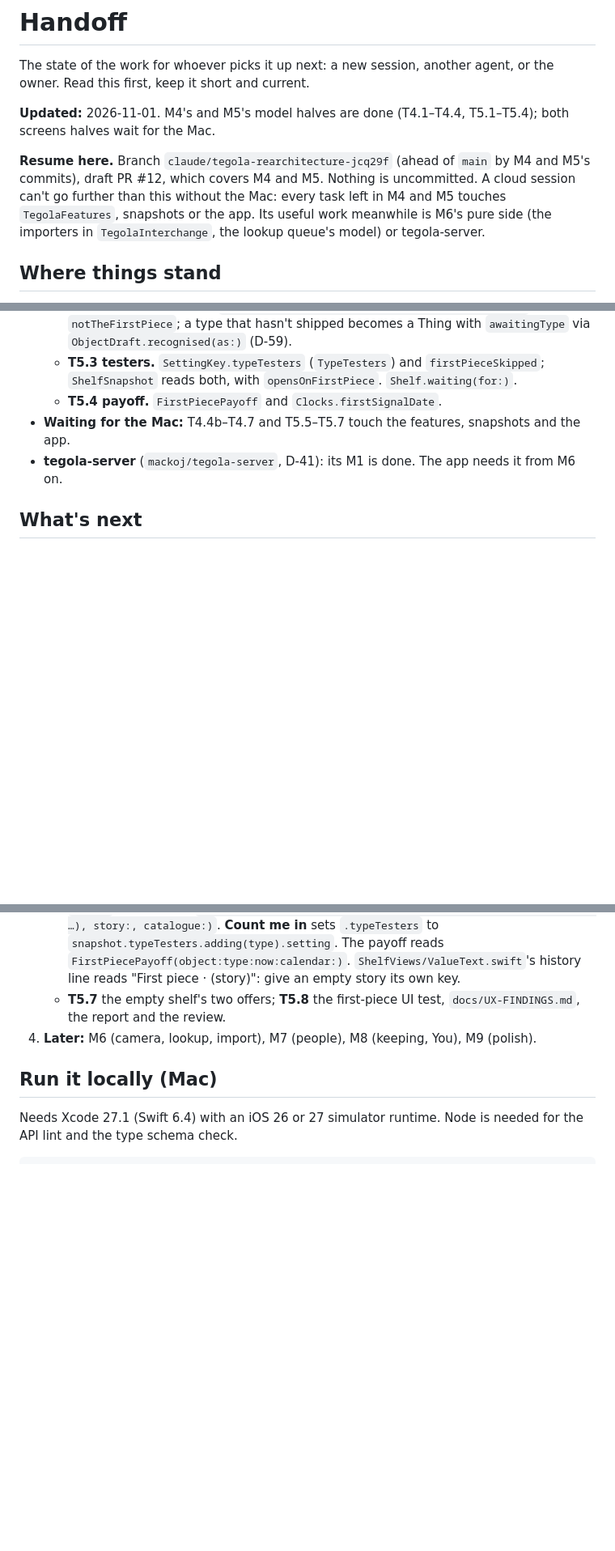
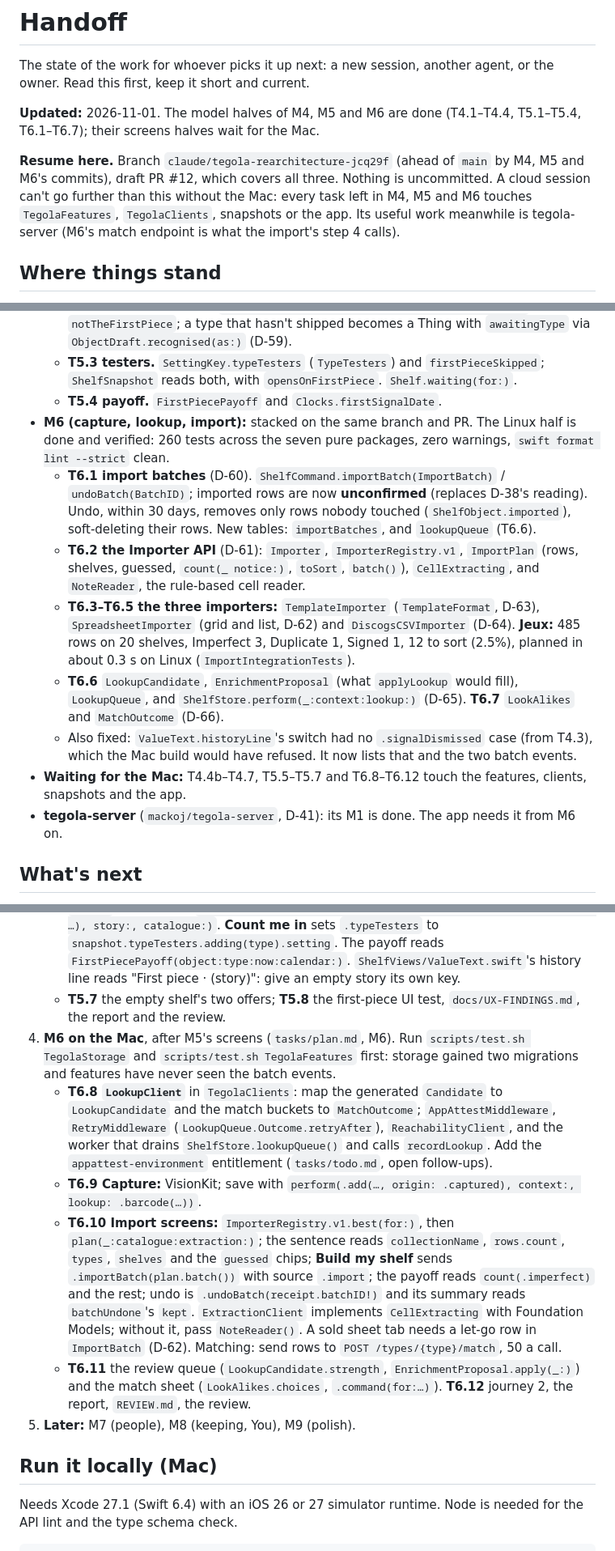
Before and after one commit to mackoj/tegola, a Markdown page: tasks/HANDOFF.md, 3 parts joined by grey strips. Shown at 81% size. Drawn GitHub-style; blank space fills up the shorter version.

Commit message:
Handoff: M6's Linux half, and what the Mac half calls

```diff
--- a/tasks/HANDOFF.md
+++ b/tasks/HANDOFF.md
@@ -3,13 +3,13 @@
 The state of the work for whoever picks it up next: a new session, another agent, or the owner. Read this first, keep
 it short and current.
 
-**Updated:** 2026-11-01. M4's and M5's model halves are done (T4.1–T4.4, T5.1–T5.4); both screens halves wait for
-the Mac.
+**Updated:** 2026-11-01. The model halves of M4, M5 and M6 are done (T4.1–T4.4, T5.1–T5.4, T6.1–T6.7); their
+screens halves wait for the Mac.
 
-**Resume here.** Branch `claude/tegola-rearchitecture-jcq29f` (ahead of `main` by M4 and M5's commits), draft
-PR #12, which covers M4 and M5. Nothing is uncommitted. A cloud session can't go further than this without the Mac:
-every task left in M4 and M5 touches `TegolaFeatures`, snapshots or the app. Its useful work meanwhile is M6's pure
-side (the importers in `TegolaInterchange`, the lookup queue's model) or tegola-server.
+**Resume here.** Branch `claude/tegola-rearchitecture-jcq29f` (ahead of `main` by M4, M5 and M6's commits), draft
+PR #12, which covers all three. Nothing is uncommitted. A cloud session can't go further than this without the Mac:
+every task left in M4, M5 and M6 touches `TegolaFeatures`, `TegolaClients`, snapshots or the app. Its useful work
+meanwhile is tegola-server (M6's match endpoint is what the import's step 4 calls).
 
 ## Where things stand
 
@@ -31,7 +31,21 @@ side (the importers in `TegolaInterchange`, the lookup queue's model) or tegola-
   - **T5.3 testers.** `SettingKey.typeTesters` (`TypeTesters`) and `firstPieceSkipped`; `ShelfSnapshot` reads both,
     with `opensOnFirstPiece`. `Shelf.waiting(for:)`.
   - **T5.4 payoff.** `FirstPiecePayoff` and `Clocks.firstSignalDate`.
-- **Waiting for the Mac:** T4.4b–T4.7 and T5.5–T5.7 touch the features, snapshots and the app.
+- **M6 (capture, lookup, import):** stacked on the same branch and PR. The Linux half is done and verified: 260 tests
+  across the seven pure packages, zero warnings, `swift format lint --strict` clean.
+  - **T6.1 import batches** (D-60). `ShelfCommand.importBatch(ImportBatch)` / `undoBatch(BatchID)`; imported rows are
+    now **unconfirmed** (replaces D-38's reading). Undo, within 30 days, removes only rows nobody touched
+    (`ShelfObject.imported`), soft-deleting their rows. New tables: `importBatches`, and `lookupQueue` (T6.6).
+  - **T6.2 the Importer API** (D-61): `Importer`, `ImporterRegistry.v1`, `ImportPlan` (rows, shelves, guessed,
+    `count(_ notice:)`, `toSort`, `batch()`), `CellExtracting`, and `NoteReader`, the rule-based cell reader.
+  - **T6.3–T6.5 the three importers:** `TemplateImporter` (`TemplateFormat`, D-63), `SpreadsheetImporter` (grid and
+    list, D-62) and `DiscogsCSVImporter` (D-64). **Jeux:** 485 rows on 20 shelves, Imperfect 3, Duplicate 1, Signed 1,
+    12 to sort (2.5%), planned in about 0.3 s on Linux (`ImportIntegrationTests`).
+  - **T6.6** `LookupCandidate`, `EnrichmentProposal` (what `applyLookup` would fill), `LookupQueue`, and
+    `ShelfStore.perform(_:context:lookup:)` (D-65). **T6.7** `LookAlikes` and `MatchOutcome` (D-66).
+  - Also fixed: `ValueText.historyLine`'s switch had no `.signalDismissed` case (from T4.3), which the Mac build
+    would have refused. It now lists that and the two batch events.
+- **Waiting for the Mac:** T4.4b–T4.7, T5.5–T5.7 and T6.8–T6.12 touch the features, clients, snapshots and the app.
 - **tegola-server** (`mackoj/tegola-server`, D-41): its M1 is done. The app needs it from M6 on.
 
 ## What's next
@@ -69,7 +83,22 @@ side (the importers in `TegolaInterchange`, the lookup queue's model) or tegola-
      "First piece · \(story)": give an empty story its own key.
    - **T5.7** the empty shelf's two offers; **T5.8** the first-piece UI test, `docs/UX-FINDINGS.md`, the report and
      the review.
-4. **Later:** M6 (camera, lookup, import), M7 (people), M8 (keeping, You), M9 (polish).
+4. **M6 on the Mac**, after M5's screens (`tasks/plan.md`, M6). Run `scripts/test.sh TegolaStorage` and
+   `scripts/test.sh TegolaFeatures` first: storage gained two migrations and features have never seen the batch events.
+   - **T6.8 `LookupClient`** in `TegolaClients`: map the generated `Candidate` to `LookupCandidate` and the match
+     buckets to `MatchOutcome`; `AppAttestMiddleware`, `RetryMiddleware` (`LookupQueue.Outcome.retryAfter`),
+     `ReachabilityClient`, and the worker that drains `ShelfStore.lookupQueue()` and calls `recordLookup`. Add the
+     `appattest-environment` entitlement (`tasks/todo.md`, open follow-ups).
+   - **T6.9 Capture:** VisionKit; save with `perform(.add(…, origin: .captured), context:, lookup: .barcode(…))`.
+   - **T6.10 Import screens:** `ImporterRegistry.v1.best(for:)`, then `plan(_:catalogue:extraction:)`; the sentence
+     reads `collectionName`, `rows.count`, `types`, `shelves` and the `guessed` chips; **Build my shelf** sends
+     `.importBatch(plan.batch())` with source `.import`; the payoff reads `count(.imperfect)` and the rest; undo is
+     `.undoBatch(receipt.batchID!)` and its summary reads `batchUndone`'s `kept`. `ExtractionClient` implements
+     `CellExtracting` with Foundation Models; without it, pass `NoteReader()`. A sold sheet tab needs a let-go row
+     in `ImportBatch` (D-62). Matching: send rows to `POST /types/{type}/match`, 50 a call.
+   - **T6.11** the review queue (`LookupCandidate.strength`, `EnrichmentProposal.apply(_:)`) and the match sheet
+     (`LookAlikes.choices`, `.command(for:…)`). **T6.12** journey 2, the report, `REVIEW.md`, the review.
+5. **Later:** M7 (people), M8 (keeping, You), M9 (polish).
 
 ## Run it locally (Mac)
 
```
Also changed, not shown: other parts of tasks/HANDOFF.md (+9 -0 lines).
